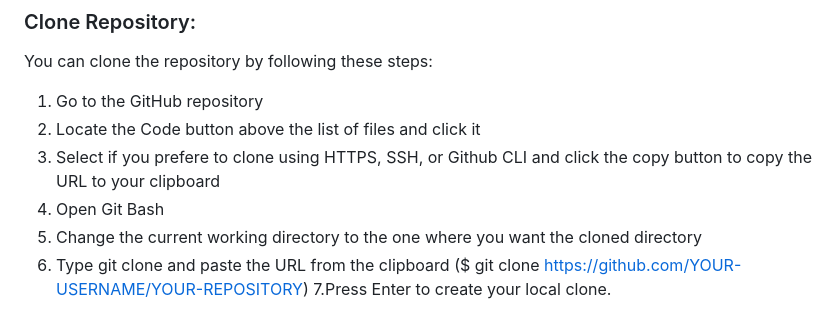
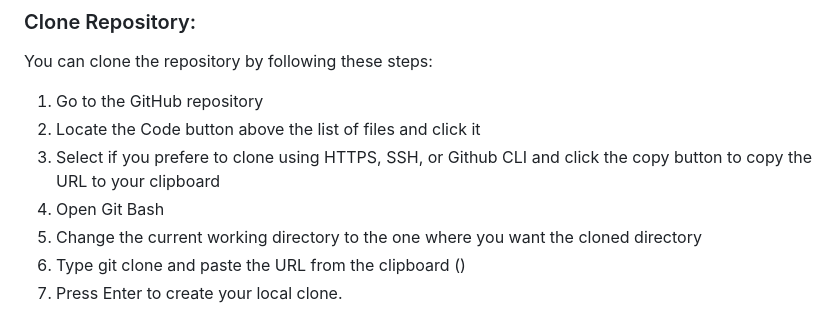
Before and after one commit to Muzaffar-Ahmad10/Final-ECommerce, a Markdown page: README.md, the part around the change. Drawn GitHub-style.

```diff
--- a/README.md
+++ b/README.md
@@ -316,4 +316,5 @@ You can clone the repository by following these steps:
 3. Select if you prefere to clone using HTTPS, SSH, or Github CLI and click the copy button to copy the URL to your clipboard
 4. Open Git Bash
 5. Change the current working directory to the one where you want the cloned directory
-6. Type git clone and paste the URL from the clipboard ($ git clone https://github.com/YOUR-USERNAME/YOUR-REPOSITORY) 7.Press Enter to create your local clone.
+6. Type git clone and paste the URL from the clipboard ()
+7. Press Enter to create your local clone.
```
